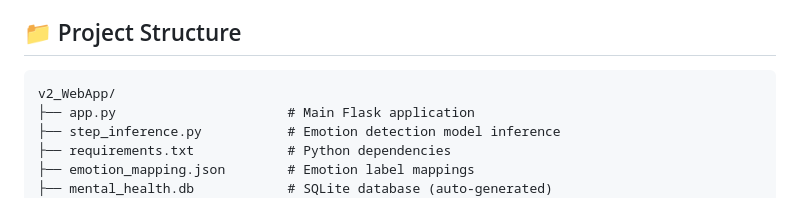
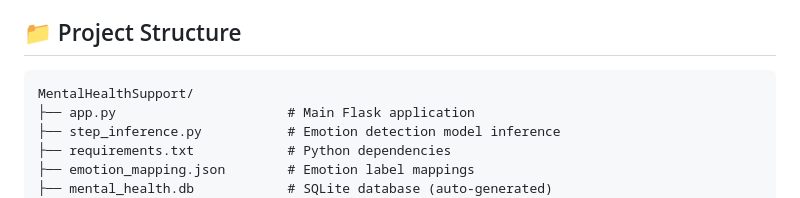
Before and after one commit to adocxwork/MentalHealthSupport, a Markdown page: README.md, the part around the change. GitHub-like rendering.

Commit message:
Project Added

````diff
--- a/README.md
+++ b/README.md
@@ -100,7 +100,7 @@ The following packages are required (automatically installed via `requirements.t
 ## 📁 Project Structure
 
 ```
-v2_WebApp/
+MentalHealthSupport/
 ├── app.py                      # Main Flask application
 ├── step_inference.py           # Emotion detection model inference
 ├── requirements.txt            # Python dependencies
````
